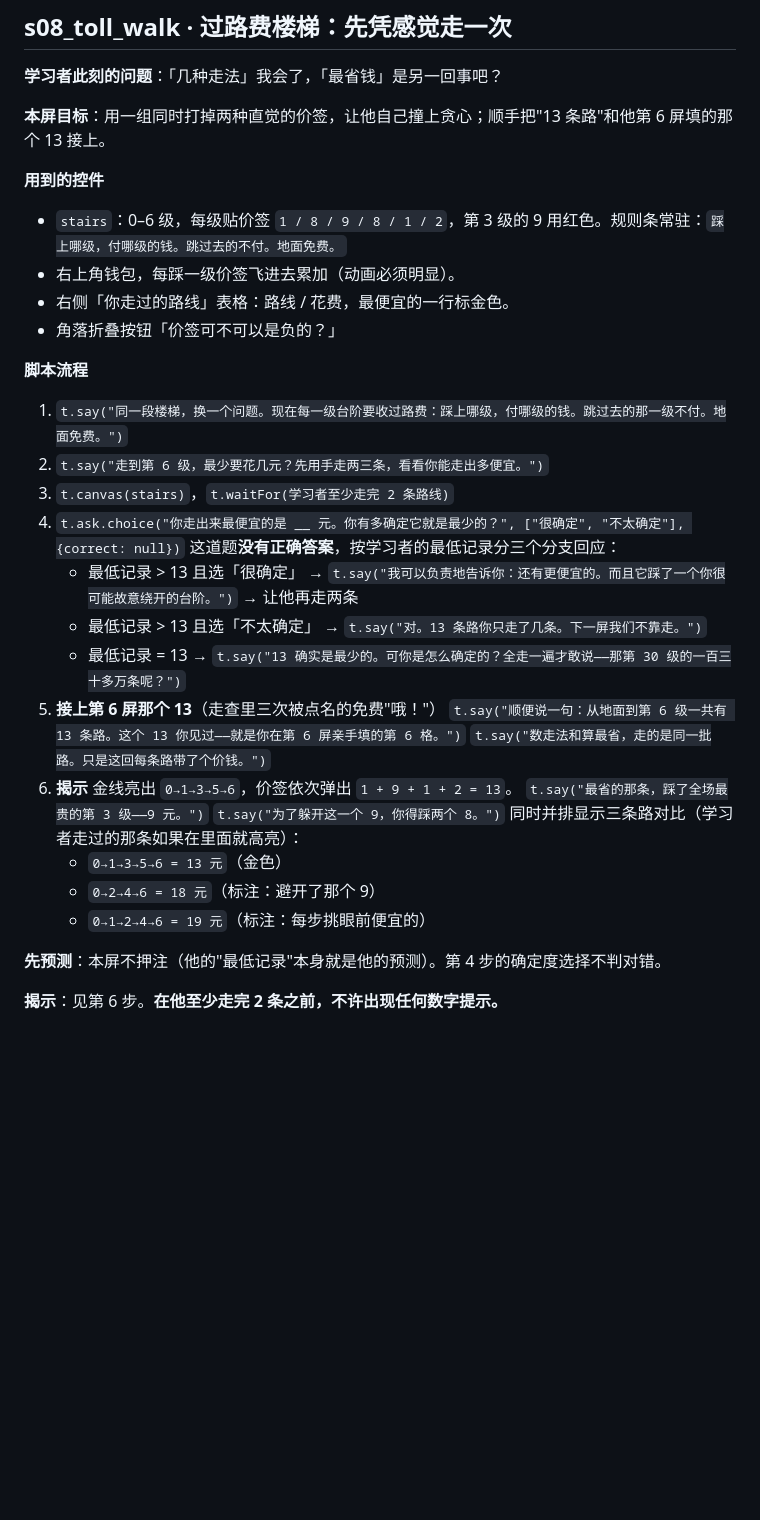
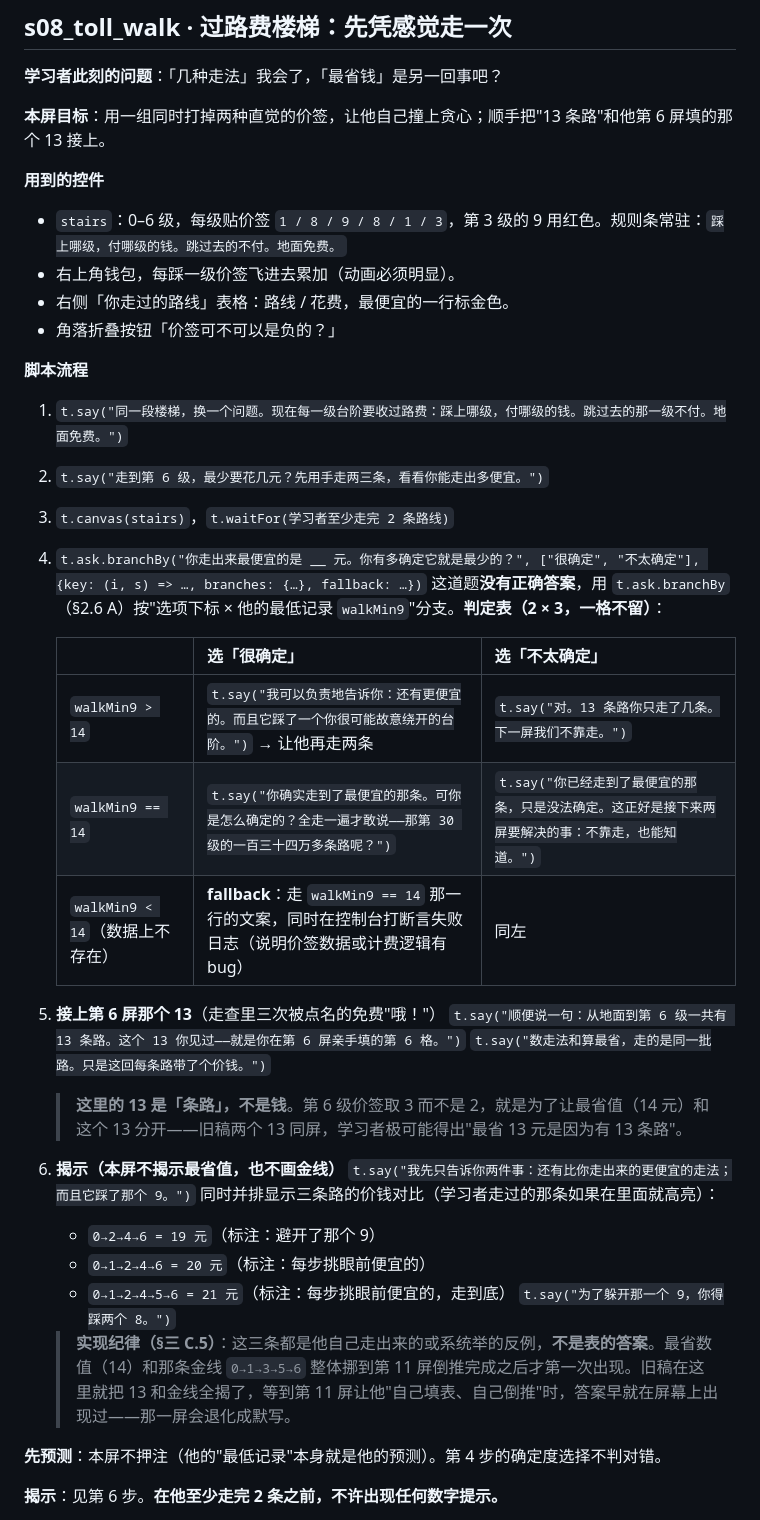
Before and after one commit to YongXie-ICMM/FunAl, a Markdown page: design/lesson_spec.md, the part around one of its changes. Rendered like a GitHub page; blank space fills up the shorter version.

```diff
--- a/design/lesson_spec.md
+++ b/design/lesson_spec.md
@@ -1128,7 +1125,7 @@ s09 只是让他按一次"挑小的"那个按钮，**不许拿主价签的成表
 **本屏目标**：用一组同时打掉两种直觉的价签，让他自己撞上贪心；顺手把"13 条路"和他第 6 屏填的那个 13 接上。
 
 **用到的控件**
-- `stairs`：0–6 级，每级贴价签 `1 / 8 / 9 / 8 / 1 / 2`，第 3 级的 9 用红色。规则条常驻：`踩上哪级，付哪级的钱。跳过去的不付。地面免费。`
+- `stairs`：0–6 级，每级贴价签 `1 / 8 / 9 / 8 / 1 / 3`，第 3 级的 9 用红色。规则条常驻：`踩上哪级，付哪级的钱。跳过去的不付。地面免费。`
 - 右上角钱包，每踩一级价签飞进去累加（动画必须明显）。
 - 右侧「你走过的路线」表格：路线 / 花费，最便宜的一行标金色。
 - 角落折叠按钮「价签可不可以是负的？」
@@ -1138,22 +1135,27 @@ s09 只是让他按一次"挑小的"那个按钮，**不许拿主价签的成表
 1. `t.say("同一段楼梯，换一个问题。现在每一级台阶要收过路费：踩上哪级，付哪级的钱。跳过去的那一级不付。地面免费。")`
 2. `t.say("走到第 6 级，最少要花几元？先用手走两三条，看看你能走出多便宜。")`
 3. `t.canvas(stairs)`，`t.waitFor(学习者至少走完 2 条路线)`
-4. `t.ask.choice("你走出来最便宜的是 __ 元。你有多确定它就是最少的？", ["很确定", "不太确定"], {correct: null})`
-   这道题**没有正确答案**，按学习者的最低记录分三个分支回应：
-   - 最低记录 > 13 且选「很确定」 → `t.say("我可以负责地告诉你：还有更便宜的。而且它踩了一个你很可能故意绕开的台阶。")` → 让他再走两条
-   - 最低记录 > 13 且选「不太确定」 → `t.say("对。13 条路你只走了几条。下一屏我们不靠走。")`
-   - 最低记录 = 13 → `t.say("13 确实是最少的。可你是怎么确定的？全走一遍才敢说——那第 30 级的一百三十多万条呢？")`
+4. `t.ask.branchBy("你走出来最便宜的是 __ 元。你有多确定它就是最少的？", ["很确定", "不太确定"], {key: (i, s) => …, branches: {…}, fallback: …})`
+   这道题**没有正确答案**，用 `t.ask.branchBy`（§2.6 A）按"选项下标 × 他的最低记录 `walkMin9`"分支。**判定表（2 × 3，一格不留）**：
+
+   | | 选「很确定」 | 选「不太确定」 |
+   |---|---|---|
+   | `walkMin9 > 14` | `t.say("我可以负责地告诉你：还有更便宜的。而且它踩了一个你很可能故意绕开的台阶。")` → 让他再走两条 | `t.say("对。13 条路你只走了几条。下一屏我们不靠走。")` |
+   | `walkMin9 == 14` | `t.say("你确实走到了最便宜的那条。可你是怎么确定的？全走一遍才敢说——那第 30 级的一百三十四万多条路呢？")` | `t.say("你已经走到了最便宜的那条，只是没法确定。这正好是接下来两屏要解决的事：不靠走，也能知道。")` |
+   | `walkMin9 < 14`（数据上不存在） | **fallback**：走 `walkMin9 == 14` 那一行的文案，同时在控制台打断言失败日志（说明价签数据或计费逻辑有 bug） | 同左 |
+
 5. **接上第 6 屏那个 13**（走查里三次被点名的免费"哦！"）
    `t.say("顺便说一句：从地面到第 6 级一共有 13 条路。这个 13 你见过——就是你在第 6 屏亲手填的第 6 格。")`
    `t.say("数走法和算最省，走的是同一批路。只是这回每条路带了个价钱。")`
-6. **揭示**
-   金线亮出 `0→1→3→5→6`，价签依次弹出 `1 + 9 + 1 + 2 = 13`。
-   `t.say("最省的那条，踩了全场最贵的第 3 级——9 元。")`
-   `t.say("为了躲开这一个 9，你得踩两个 8。")`
-   同时并排显示三条路对比（学习者走过的那条如果在里面就高亮）：
-   - `0→1→3→5→6 = 13 元`（金色）
-   - `0→2→4→6 = 18 元`（标注：避开了那个 9）
-   - `0→1→2→4→6 = 19 元`（标注：每步挑眼前便宜的）
+   > **这里的 13 是「条路」，不是钱**。第 6 级价签取 3 而不是 2，就是为了让最省值（14 元）和这个 13 分开——旧稿两个 13 同屏，学习者极可能得出"最省 13 元是因为有 13 条路"。
+6. **揭示（本屏不揭示最省值，也不画金线）**
+   `t.say("我先只告诉你两件事：还有比你走出来的更便宜的走法；而且它踩了那个 9。")`
+   同时并排显示三条路的价钱对比（学习者走过的那条如果在里面就高亮）：
+   - `0→2→4→6 = 19 元`（标注：避开了那个 9）
+   - `0→1→2→4→6 = 20 元`（标注：每步挑眼前便宜的）
+   - `0→1→2→4→5→6 = 21 元`（标注：每步挑眼前便宜的，走到底）
+   `t.say("为了躲开那一个 9，你得踩两个 8。")`
+   > **实现纪律（§三 C.5）**：这三条都是他自己走出来的或系统举的反例，**不是表的答案**。最省数值（14）和那条金线 `0→1→3→5→6` 整体挪到第 11 屏倒推完成之后才第一次出现。旧稿在这里就把 13 和金线全揭了，等到第 11 屏让他"自己填表、自己倒推"时，答案早就在屏幕上出现过——那一屏会退化成默写。
 
 **先预测**：本屏不押注（他的"最低记录"本身就是他的预测）。第 4 步的确定度选择不判对错。
 
```
Also changed, not shown: other parts of design/lesson_spec.md (+19 -22 lines), README.md (+2 -3 lines).
